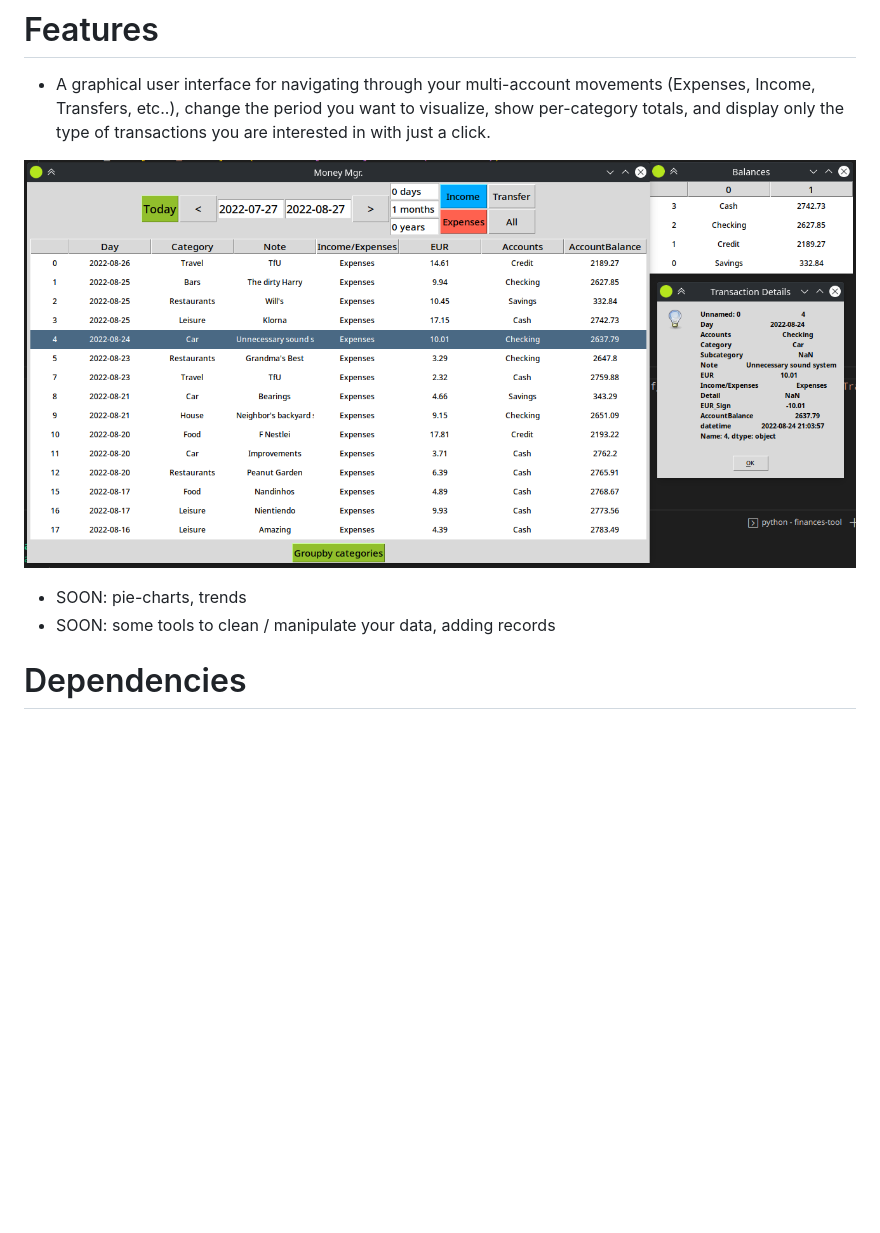
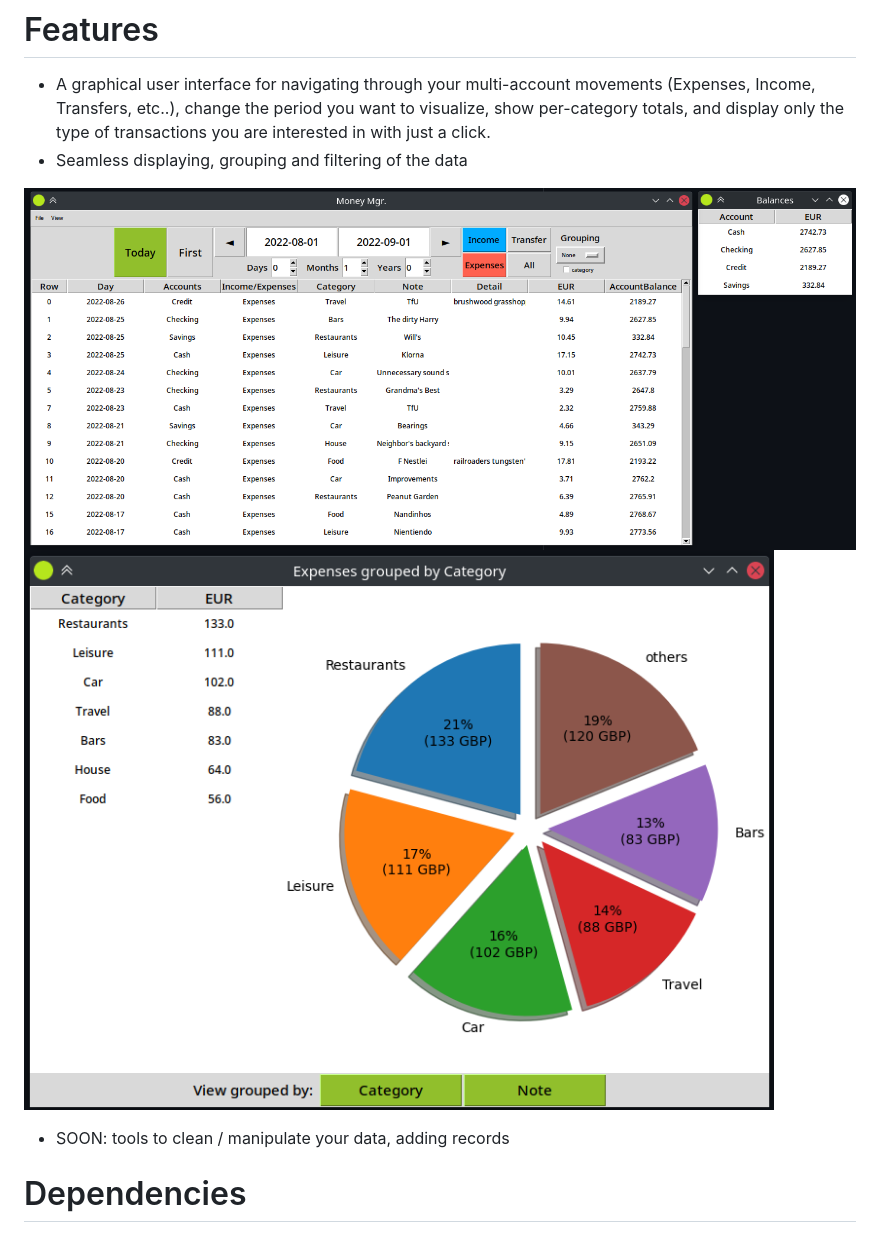
Before and after one commit to salvah22/salvah22.github.io, a Markdown page: README.md, the part around the change. GitHub-like rendering; pictures changed too: .github/img/Y-03-04_17-29-10.png (added), .github/img/Y-03-04_17-29-25.png (added), .github/img/screenshot1.png (deleted); blank space fills up the shorter version.

```diff
--- a/README.md
+++ b/README.md
@@ -9,11 +9,12 @@ python3 src/main.py '/path/to/data.xlsx'
 
 # Features
 * A graphical user interface for navigating through your multi-account movements (Expenses, Income, Transfers, etc..), change the period you want to visualize, show per-category totals, and display only the type of transactions you are interested in with just a click.
+* Seamless displaying, grouping and filtering of the data
 
-![Workflow](.github/img/screenshot1.png)
+![scrsh1](.github/img/Y-03-04_17-29-10.png)
+![scrsh2](.github/img/Y-03-04_17-29-25.png)
 
-* SOON: pie-charts, trends
-* SOON: some tools to clean / manipulate your data, adding records
+* SOON: tools to clean / manipulate your data, adding records
 
 # Dependencies
 * pandas
```
